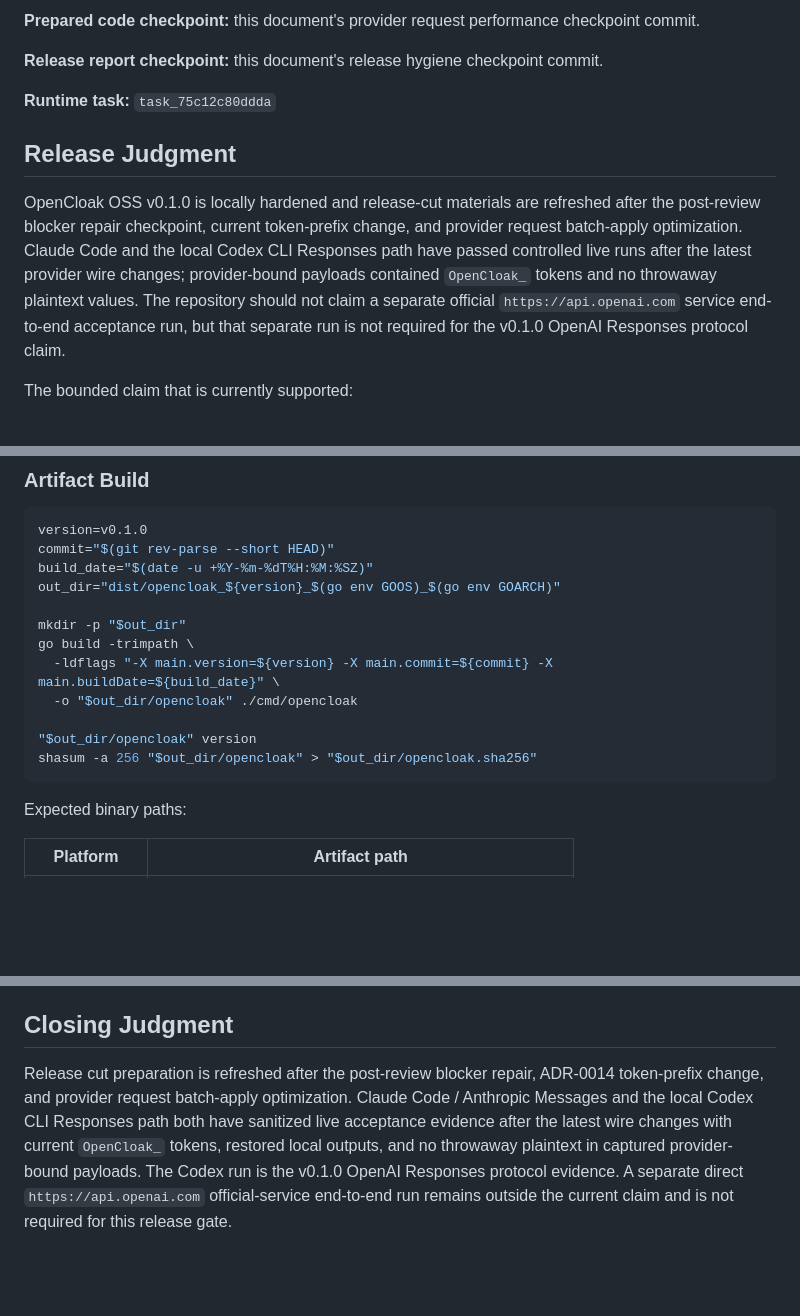
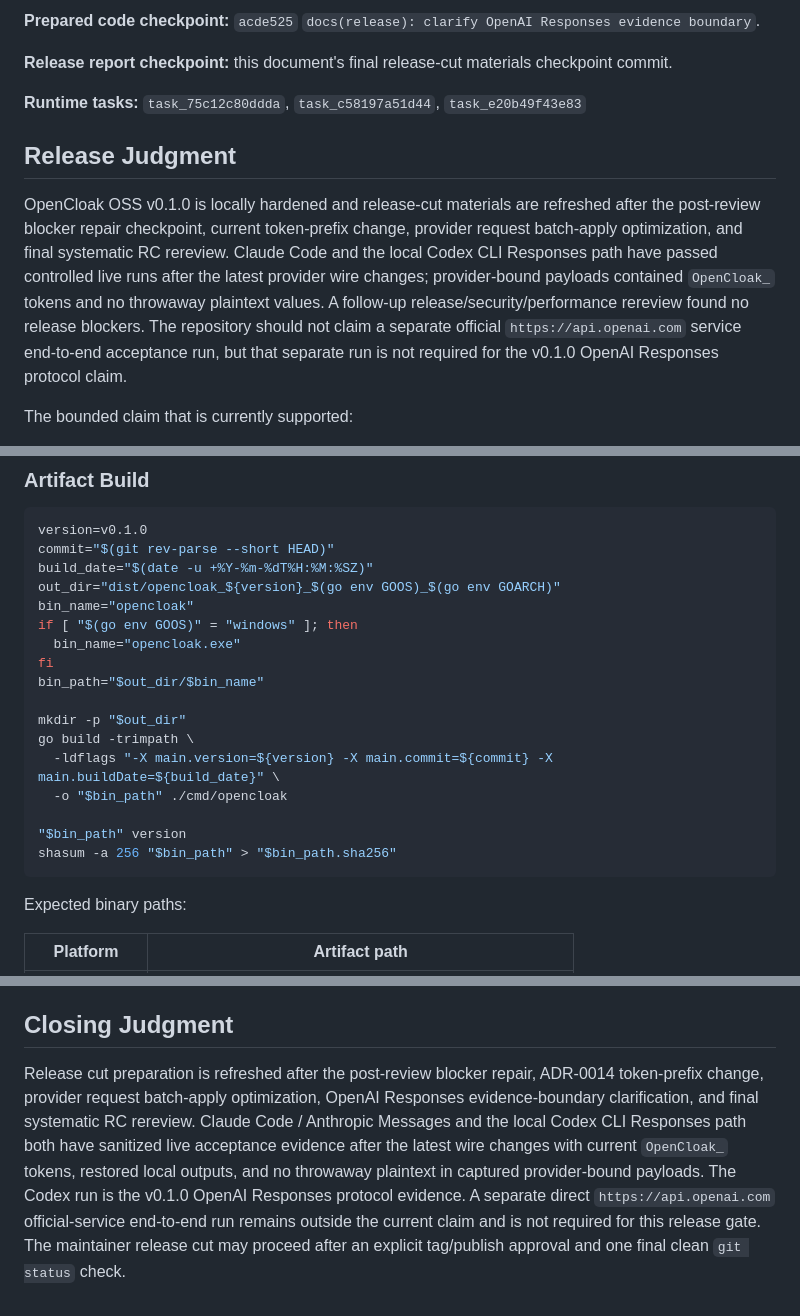
Before and after one commit to PAIArtCom/Veil, a Markdown page: docs/architecture/v0.1.0-release-report.md, 3 parts joined by grey strips. Drawn GitHub-style; blank space fills up the shorter version.

Commit message:
docs(release): finalize v0.1.0 release cut materials

````diff
--- a/docs/architecture/v0.1.0-release-report.md
+++ b/docs/architecture/v0.1.0-release-report.md
@@ -12,20 +13,21 @@ the release gate and is not claimed.
 
-**Prepared code checkpoint:** this document's provider request performance checkpoint
-commit.
+**Prepared code checkpoint:** `acde525` `docs(release): clarify OpenAI Responses evidence
+boundary`.
 
-**Release report checkpoint:** this document's release hygiene checkpoint commit.
+**Release report checkpoint:** this document's final release-cut materials checkpoint commit.
 
-**Runtime task:** `task_75c12c80ddda`
+**Runtime tasks:** `task_75c12c80ddda`, `task_c58197a51d44`, `task_e20b49f43e83`
 
 ## Release Judgment
 
 OpenCloak OSS v0.1.0 is locally hardened and release-cut materials are refreshed after the
-post-review blocker repair checkpoint, current token-prefix change, and provider request
-batch-apply optimization. Claude Code and the local Codex CLI Responses path have passed
-controlled live runs after the latest provider wire changes; provider-bound payloads
-contained `OpenCloak_` tokens and no throwaway plaintext values. The repository should not
-claim a separate official `https://api.openai.com` service end-to-end acceptance run, but
-that separate run is not required for the v0.1.0 OpenAI Responses protocol claim.
+post-review blocker repair checkpoint, current token-prefix change, provider request
+batch-apply optimization, and final systematic RC rereview. Claude Code and the local Codex
+CLI Responses path have passed controlled live runs after the latest provider wire changes;
+provider-bound payloads contained `OpenCloak_` tokens and no throwaway plaintext values. A
+follow-up release/security/performance rereview found no release blockers. The repository
+should not claim a separate official `https://api.openai.com` service end-to-end acceptance
+run, but that separate run is not required for the v0.1.0 OpenAI Responses protocol claim.
 
 The bounded claim that is currently supported:
 
@@ -200,14 +214,19 @@ version=v0.1.0
 commit="$(git rev-parse --short HEAD)"
 build_date="$(date -u +%Y-%m-%dT%H:%M:%SZ)"
 out_dir="dist/opencloak_${version}_$(go env GOOS)_$(go env GOARCH)"
+bin_name="opencloak"
+if [ "$(go env GOOS)" = "windows" ]; then
+  bin_name="opencloak.exe"
+fi
+bin_path="$out_dir/$bin_name"
 
 mkdir -p "$out_dir"
 go build -trimpath \
   -ldflags "-X main.version=${version} -X main.commit=${commit} -X main.buildDate=${build_date}" \
-  -o "$out_dir/opencloak" ./cmd/opencloak
+  -o "$bin_path" ./cmd/opencloak
 
-"$out_dir/opencloak" version
-shasum -a 256 "$out_dir/opencloak" > "$out_dir/opencloak.sha256"
+"$bin_path" version
+shasum -a 256 "$bin_path" > "$bin_path.sha256"
 ```
 
 Expected binary paths:
@@ -247,10 +266,12 @@ Use `CHANGELOG.md` as the source. The release notes should state:
 ## Closing Judgment
 
 Release cut preparation is refreshed after the post-review blocker repair, ADR-0014
-token-prefix change, and provider request batch-apply optimization. Claude Code /
-Anthropic Messages and the local Codex CLI Responses path both have sanitized live
-acceptance evidence after the latest wire changes with current `OpenCloak_` tokens,
-restored local outputs, and no throwaway plaintext in captured provider-bound payloads.
-The Codex run is the v0.1.0 OpenAI Responses protocol evidence. A separate direct
-`https://api.openai.com` official-service end-to-end run remains outside the current claim
-and is not required for this release gate.
+token-prefix change, provider request batch-apply optimization, OpenAI Responses
+evidence-boundary clarification, and final systematic RC rereview. Claude Code / Anthropic
+Messages and the local Codex CLI Responses path both have sanitized live acceptance
+evidence after the latest wire changes with current `OpenCloak_` tokens, restored local
+outputs, and no throwaway plaintext in captured provider-bound payloads. The Codex run is
+the v0.1.0 OpenAI Responses protocol evidence. A separate direct `https://api.openai.com`
+official-service end-to-end run remains outside the current claim and is not required for
+this release gate. The maintainer release cut may proceed after an explicit tag/publish
+approval and one final clean `git status` check.
````
Also changed, not shown: other parts of docs/architecture/v0.1.0-release-report.md (+18 -5 lines), docs/guides/deployment.md (+19 -4 lines), docs/guides/release-checklist.md (+29 -4 lines).
